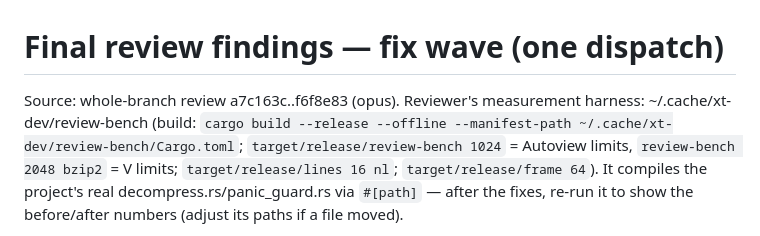
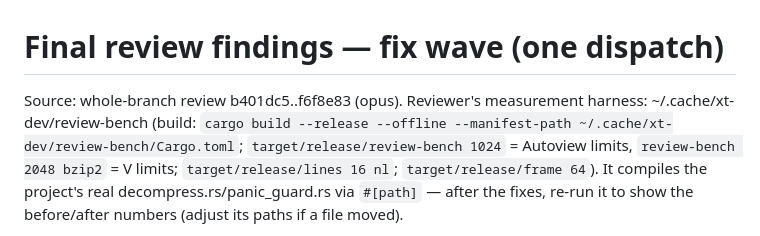
Before and after one commit to andrelnfernandes/xt, a Markdown page: docs/plans/viewer-encoding-final-review.md, the part around the change. Drawn GitHub-style.

```diff
--- a/docs/plans/viewer-encoding-final-review.md
+++ b/docs/plans/viewer-encoding-final-review.md
@@ -1,6 +1,6 @@
 # Final review findings — fix wave (one dispatch)
 
-Source: whole-branch review a7c163c..f6f8e83 (opus). Reviewer's measurement harness: ~/.cache/xt-dev/review-bench
+Source: whole-branch review b401dc5..f6f8e83 (opus). Reviewer's measurement harness: ~/.cache/xt-dev/review-bench
 (build: `cargo build --release --offline --manifest-path ~/.cache/xt-dev/review-bench/Cargo.toml`;
 `target/release/review-bench 1024` = Autoview limits, `review-bench 2048 bzip2` = V limits; `target/release/lines 16 nl`;
 `target/release/frame 64`). It compiles the project's real decompress.rs/panic_guard.rs via `#[path]` — after the fixes,
```
Also changed, not shown: docs/plans/icons.md (+1 -1 lines), docs/plans/viewers.md (+1 -1 lines).
